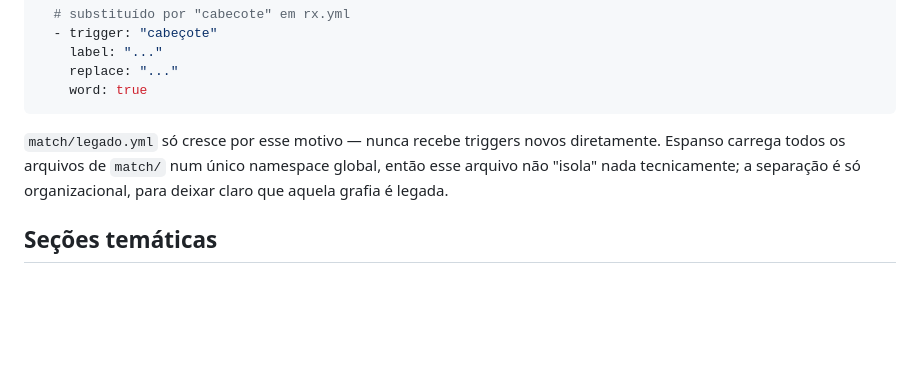
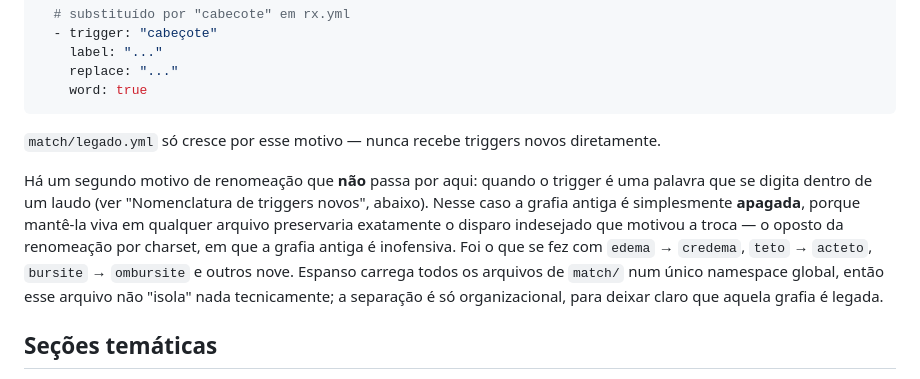
Before and after one commit to svrkd/espanso-rad, a Markdown page: CONVENTIONS.md, the part around the change. Drawn GitHub-style; blank space fills up the shorter version.

Commit message:
Documenta a renomeação por colisão com palavra de laudo
CONVENTIONS.md e CLAUDE.md descreviam legado.yml como se toda
renomeação passasse por ele. Passa a distinguir os dois motivos: por
charset, a grafia antiga vai para legado.yml; por colisão com palavra
que se digita no laudo, ela é apagada, porque mantê-la viva preservaria
o disparo indesejado que motivou a troca.

Co-Authored-By: Claude Opus 5 <noreply@anthropic.com>
Claude-Session: https://claude.ai/code/session_01WpFLdqAbwNbsKmVYPSTwDe

````diff
--- a/CONVENTIONS.md
+++ b/CONVENTIONS.md
@@ -46,7 +46,9 @@ Quando um trigger existente precisa ser renomeado para se adequar à convenção
     word: true
 ```
 
-`match/legado.yml` só cresce por esse motivo — nunca recebe triggers novos diretamente. Espanso carrega todos os arquivos de `match/` num único namespace global, então esse arquivo não "isola" nada tecnicamente; a separação é só organizacional, para deixar claro que aquela grafia é legada.
+`match/legado.yml` só cresce por esse motivo — nunca recebe triggers novos diretamente.
+
+Há um segundo motivo de renomeação que **não** passa por aqui: quando o trigger é uma palavra que se digita dentro de um laudo (ver "Nomenclatura de triggers novos", abaixo). Nesse caso a grafia antiga é simplesmente **apagada**, porque mantê-la viva em qualquer arquivo preservaria exatamente o disparo indesejado que motivou a troca — o oposto da renomeação por charset, em que a grafia antiga é inofensiva. Foi o que se fez com `edema` → `credema`, `teto` → `acteto`, `bursite` → `ombursite` e outros nove. Espanso carrega todos os arquivos de `match/` num único namespace global, então esse arquivo não "isola" nada tecnicamente; a separação é só organizacional, para deixar claro que aquela grafia é legada.
 
 ## Seções temáticas
 
````
Also changed, not shown: CLAUDE.md (+1 -1 lines).
